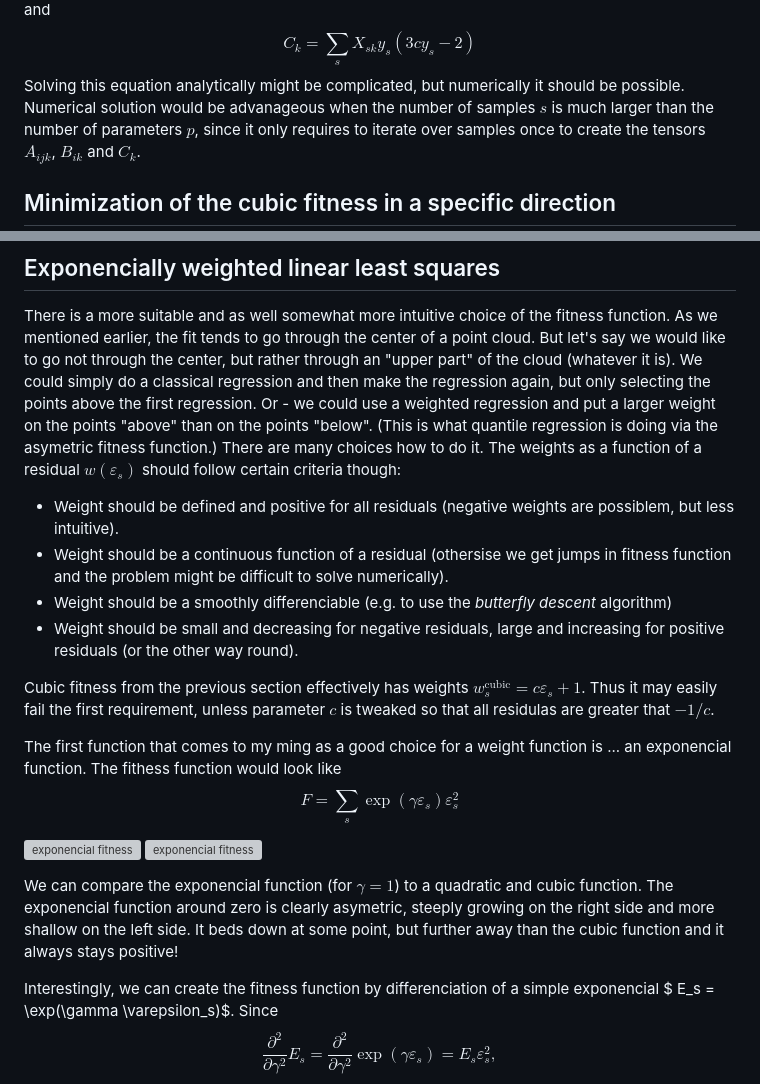
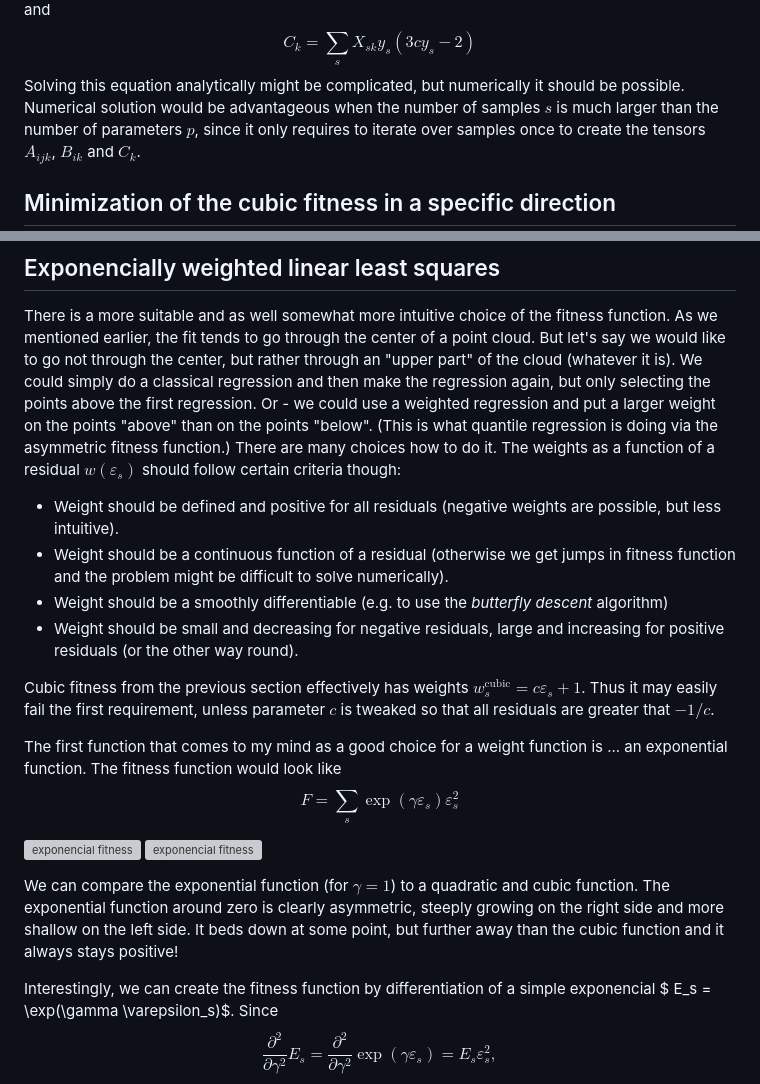
Before and after one commit to orest-d/quals, a Markdown page: doc/quantile_regression.md, 2 parts joined by grey strips. Drawn GitHub-style; grey boxes are pictures that could not be loaded.

```diff
--- a/doc/quantile_regression.md
+++ b/doc/quantile_regression.md
@@ -145,7 +145,7 @@ $$
 C_{k} =  \sum_{s} X_{sk}y_s(3cy_s-2)
 $$
 Solving this equation analytically might be complicated, but numerically it should be possible.
-Numerical solution would be advanageous when the number of samples $s$ is much larger
+Numerical solution would be advantageous when the number of samples $s$ is much larger
 than the number of parameters $p$, since it only requires to iterate over samples once
 to create the tensors $A_{ijk}$, $B_{ik}$ and $C_{k}$.
 
@@ -221,34 +221,34 @@ but rather through an "upper part" of the cloud (whatever it is).
 We could simply do a classical regression and then make the regression again,
 but only selecting the points above the first regression.
 Or - we could use a weighted regression and put a larger weight on the points "above"
-than on the points "below". (This is what quantile regression is doing via the asymetric fitness function.)
+than on the points "below". (This is what quantile regression is doing via the asymmetric fitness function.)
 There are many choices how to do it.
 The weights as a function of a residual $w(\varepsilon_s)$ should follow certain criteria though:
 
-* Weight should be defined and positive for all residuals (negative weights are possiblem, but less intuitive).
-* Weight should be a continuous function of a residual (othersise we get jumps in fitness function
+* Weight should be defined and positive for all residuals (negative weights are possible, but less intuitive).
+* Weight should be a continuous function of a residual (otherwise we get jumps in fitness function
 and the problem might be difficult to solve numerically).
-* Weight should be a smoothly differenciable (e.g. to use the *butterfly descent* algorithm)
+* Weight should be a smoothly differentiable (e.g. to use the *butterfly descent* algorithm)
 * Weight should be small and decreasing for negative residuals, large and increasing for positive residuals (or the other way round).
 
 Cubic fitness from the previous section effectively has weights
 $w_s^{\mathrm{cubic}} = c\varepsilon_s + 1$. Thus it may easily fail the first requirement,
-unless parameter $c$ is tweaked so that all residulas are greater that $-1/c$.
+unless parameter $c$ is tweaked so that all residuals are greater that $-1/c$.
 
-The first function that comes to my ming as a good choice for a weight function
-is ... an exponencial function.
-The fithess function would look like
+The first function that comes to my mind as a good choice for a weight function
+is ... an exponential function.
+The fitness function would look like
 $$ F = \sum_s \exp(\gamma\varepsilon_s)\varepsilon_s^2$$
 
 ![exponencial fitness](exp1.svg)
 ![exponencial fitness](exp2.svg)
 
-We can compare the exponencial function (for $\gamma=1$) to a quadratic and cubic function.
-The exponencial function around zero is clearly asymetric, steeply growing on the right side
+We can compare the exponential function (for $\gamma=1$) to a quadratic and cubic function.
+The exponential function around zero is clearly asymmetric, steeply growing on the right side
 and more shallow on the left side. It beds down at some point,
 but further away than the cubic function and it always stays positive!
 
-Interestingly, we can create the fitness function by differenciation of a simple exponencial
+Interestingly, we can create the fitness function by differentiation of a simple exponencial
 $ E_s = \exp(\gamma \varepsilon_s)$. Since
 $$\frac{\partial^2}{\partial \gamma^2} E_s = \frac{\partial^2}{\partial \gamma^2} \exp(\gamma \varepsilon_s) = E_s \varepsilon_s^2,$$
 $$F = \frac{\partial^2}{\partial \gamma^2} \sum_s E_s = \sum_s E_s \varepsilon_s^2.$$
```
Also changed, not shown: other parts of doc/quantile_regression.md (+67 -4 lines), doc/sigmoid.png (added), 5 other files.
